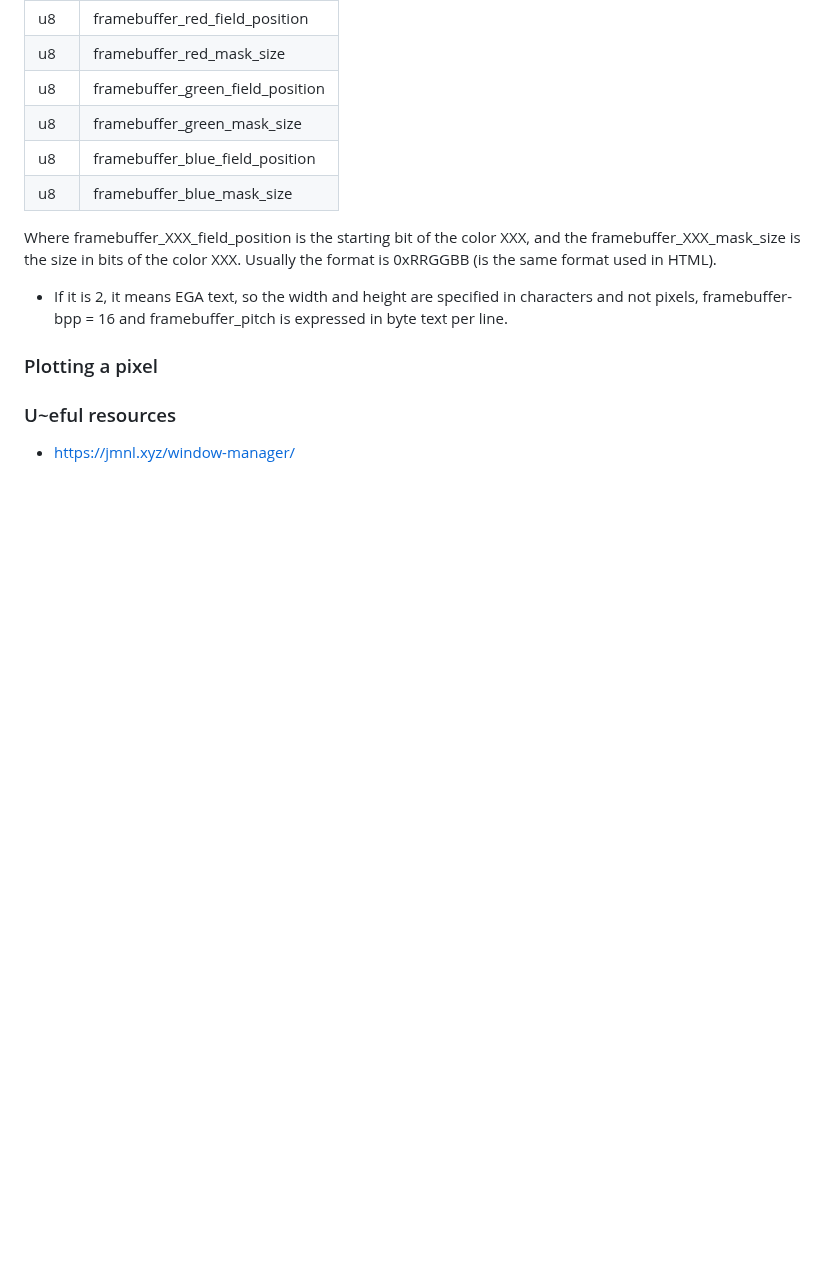
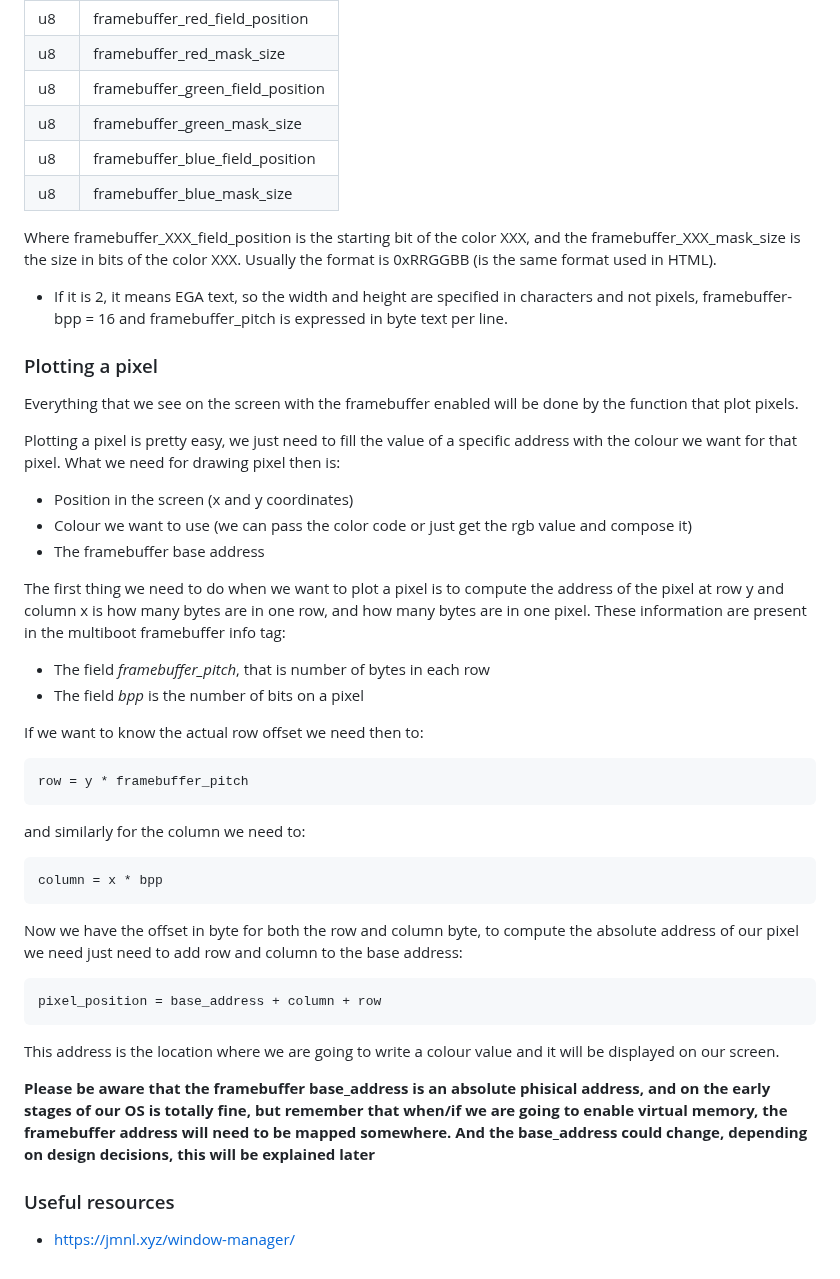
Before and after one commit to dreamportdev/Osdev-Notes, a Markdown page: 98_Drivers/Framebuffer.md, the part around the change. Drawn GitHub-style; blank space fills up the shorter version.

Commit message:
Add plotting pixel information

````diff
--- a/98_Drivers/Framebuffer.md
+++ b/98_Drivers/Framebuffer.md
@@ -93,6 +93,40 @@ Where framebuffer_XXX_field_position is the starting bit of the color XXX, and t
 
 ### Plotting a pixel
 
+Everything that we see on the screen with the framebuffer enabled will be done by the function that plot pixels.
 
-### U~eful resources
+Plotting a pixel is pretty easy, we just need to fill the value of a specific address with the colour we want for that pixel. What we need for drawing pixel then is:
+
+* Position in the screen (x and y coordinates)
+* Colour we want to use (we can pass the color code or just get the rgb value and compose it)
+* The framebuffer base address
+
+The first thing we need to do when we want to plot a pixel is to compute the address of the pixel at row y and column x is how many bytes are in one row, and how many bytes are in one pixel. These information are present in the multiboot framebuffer info tag:
+
+* The field *framebuffer_pitch*, that is number of bytes in each row
+* The field *bpp* is the number of bits on a pixel
+
+If we want to know the actual row offset we need then to:
+
+```math
+row = y * framebuffer_pitch
+```
+
+and similarly for the column we need to:
+
+```math
+column = x * bpp
+```
+
+Now we have the offset in byte for both the row and column byte, to compute the absolute address of our pixel we need just need to add row and column to the base address:
+
+```math
+pixel_position = base_address + column + row
+```
+
+This address is the location where we are going to write a colour value and it will be displayed on our screen.
+
+**Please be aware that the framebuffer base_address is an absolute phisical address, and on the early stages of our OS is totally fine, but remember that when/if we are going to enable virtual memory, the framebuffer address will need to be mapped somewhere. And the base_address could change, depending on design decisions, this will be explained later**
+
+### Useful resources
 * https://jmnl.xyz/window-manager/
````
